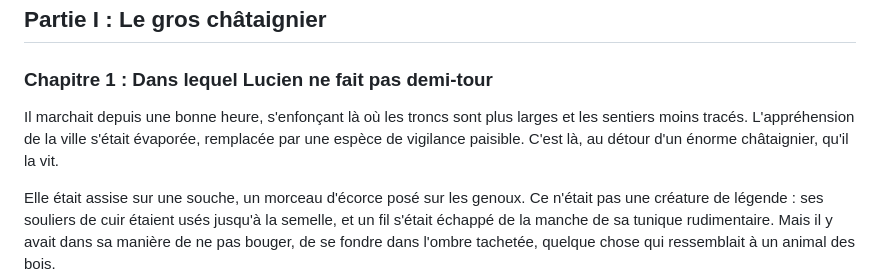
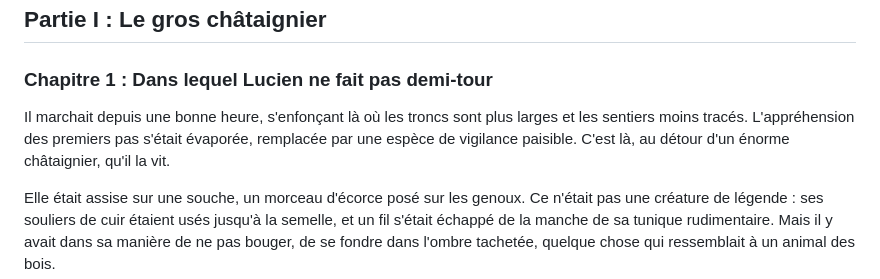
Before and after one commit to levg34/histoire-extraordinaire, a Markdown page: histoire/Jusqu'à toucher l'écorce.md, the part around the change. Drawn GitHub-style.

Commit message:
Fix phrase about Lucien's apprehension
Corrected the phrase regarding Lucien's apprehension from 'la ville' to 'les premiers pas'.

```diff
--- a/histoire/Jusqu'à toucher l'écorce.md
+++ b/histoire/Jusqu'à toucher l'écorce.md
@@ -30,7 +30,7 @@ Et la forêt se referma sur lui, silencieuse et patiente, comme si elle l’avai
 
 ### Chapitre 1 : Dans lequel Lucien ne fait pas demi-tour
 
-Il marchait depuis une bonne heure, s'enfonçant là où les troncs sont plus larges et les sentiers moins tracés. L'appréhension de la ville s'était évaporée, remplacée par une espèce de vigilance paisible. C'est là, au détour d'un énorme châtaignier, qu'il la vit.
+Il marchait depuis une bonne heure, s'enfonçant là où les troncs sont plus larges et les sentiers moins tracés. L'appréhension des premiers pas s'était évaporée, remplacée par une espèce de vigilance paisible. C'est là, au détour d'un énorme châtaignier, qu'il la vit.
 
 Elle était assise sur une souche, un morceau d'écorce posé sur les genoux. Ce n'était pas une créature de légende : ses souliers de cuir étaient usés jusqu'à la semelle, et un fil s'était échappé de la manche de sa tunique rudimentaire. Mais il y avait dans sa manière de ne pas bouger, de se fondre dans l'ombre tachetée, quelque chose qui ressemblait à un animal des bois.
 
```
